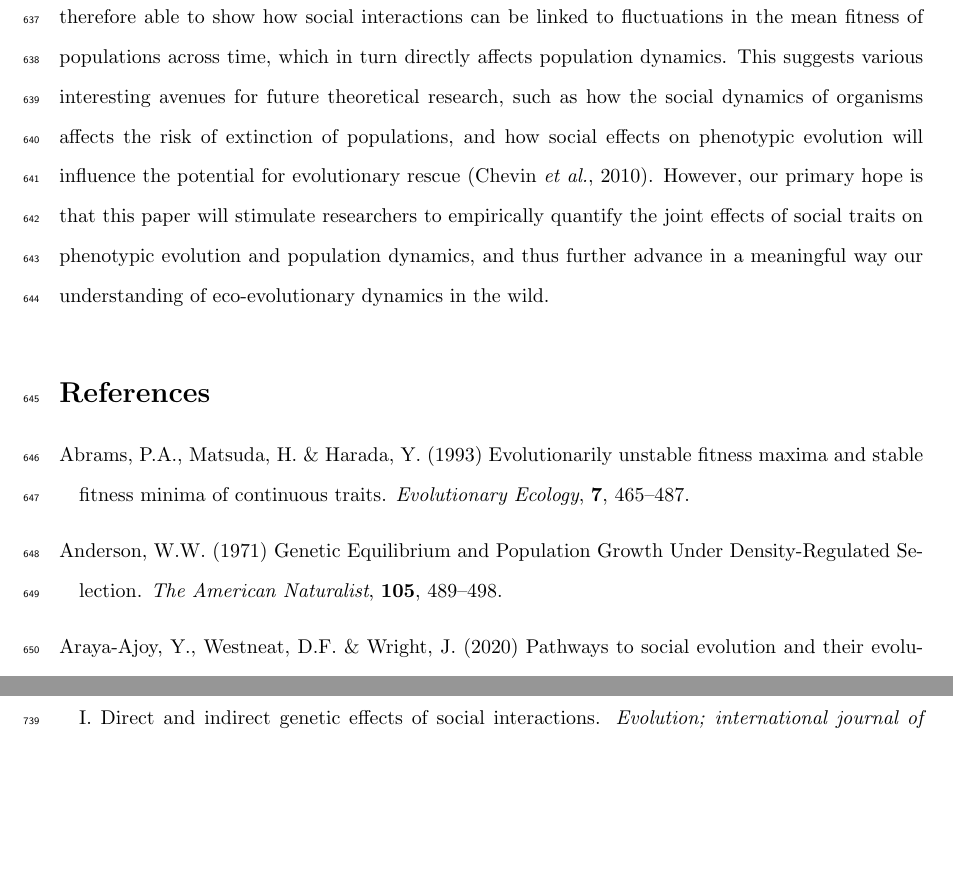
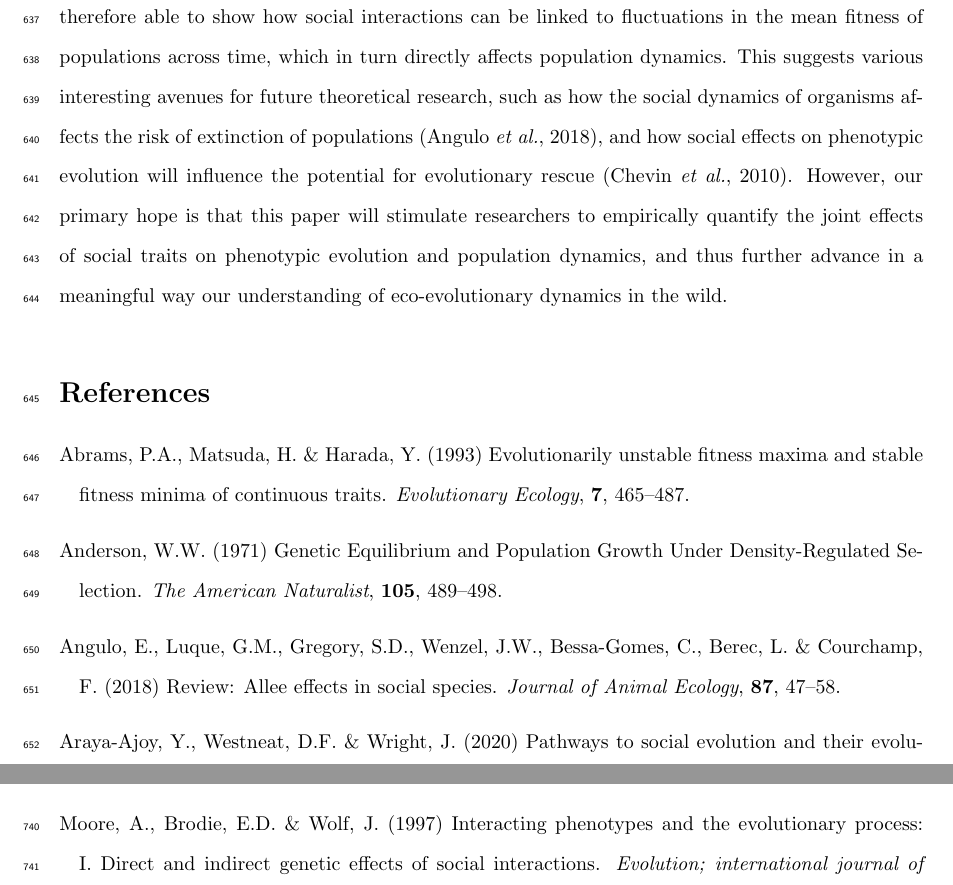
Before and after one commit to YimenAraya-Ajoy/SocialFitnessEffects, a LaTeX document (FrequencyDependence.tex): two parts of pages 28 and 32 of 41, joined at a grey line, cut so that both start at the same text, the shorter picture padded with empty space. Compiled offline with pdfLaTeX.

Commit message:
JonChanges2

```diff
--- a/FrequencyDependence.tex
+++ b/FrequencyDependence.tex
@@ -258,7 +258,7 @@ We have advocated here for the use of quantitative genetics theory in eco-evolut
  A key methodological consideration when performing the analyses we describe here relates to the types of standardizations that are routinely performed on phenotypes and fitness when studying selection. The full eco-evolutionary dynamics of a population is defined by the interactions between processes causing variation in fitness among selection episodes (e.g. between years) versus processes generating variation within selection episodes (e.g. within years). These types of cross-level interactions cause fluctuating selection, whenever the nature of the within-episode relationship between phenotypes and fitness varies across selection episodes \citep{Araya-Ajoy2020}. This is most obvious when focusing on frequency- and density-dependent selection, because the relationship between the phenotype and fitness within a selection episode will change across selection episodes, due to fluctuations in the mean phenotype and/or the size of the population across breeding episodes. It is thus of key importance to consider when and how phenotypic values and/or fitness measures have been or should be standardized during any analysis \citep{DeLisle2017}. A common approach in evolutionary ecology is to standardize fitness by the mean fitness of the population in a given selection episode (i.e using relative fitness), but also to scale the phenotypic trait by its mean and variance \citep{Dingemanse2021}. Importantly, mean standardizing fitness per selection event means that we loose the connection to the population dynamics, because this form of standardization re-scales the mean fitness of the population to one within each selection event. On the other hand, standardizing the phenotype by its mean (mean-centering per selective episode) will obscure the changes in selection due to changes in the characteristics of the social environment \citep{Araya-Ajoy2020}. This is therefore a problem when studying a fitness surface with stabilizing selection, because as populations are evolving towards the phenotypic optimum the strength of directional selection on the phenotype becomes progressively weaker. Similarly, under frequency-dependent selection the strength of direct selection in a given selection episode depends upon the mean phenotype of the population, and mean centering the phenotypic trait within each selection episode will necessarily preclude any quantification of these causes of fluctuating selection. It is thus of key importance to consider what type of standardizations to phenotype and fitness that should be done when studying the dual effects of social interaction on phenotypic selection and population dynamics.
 
 \subsection{Conclusions}
-Spatial structuring of social interactions can lead to selection acting at multiple levels of social and demographic groupings, and can dramatically alter the outcomes of natural selection \citep{Okasha2004, frank1998foundations, Wolf1999SocialSelection}. Likewise, temporal fluctuations in the strength of competitive interactions can create temporal variation in the average fitness of populations, with direct consequences for fluctuations in the size of populations \citep{Gilpin1973a}. Therefore, social interactions can generate variation in fitness across space and time, driving both phenotypic evolution and population dynamics in various complex and interesting ways. Considerable theoretical work in the context of age-structured populations and especially the evolution of life histories has provided the general conclusion that the joint dynamics of population sizes and genetic evolution can produce a variety of outcomes that depend upon the precise nature of the density dependence \citep{Engen2013, Engen2020, Lande2009a, Lande2017}. Most of these recent models have been formulated in a quantitative genetics framework, and when phenotypic variation is allowed to affect patterns of density regulation then we are able understand much more clearly the links between the equilibrium size of populations and their mean phenotype \citep{Engen2020}. Here, we explicitly show how regression analysis can be used to decompose changes in the mean phenoptype and size of the population that result from density regulation, phenotype-dependent density regulation, 'hard' social selection, density-dependent selection, all forms of frequency-dependent selection, and interactions between density- and frequency-dependent selection. This therefore provides an easily accessible expansion of the statistical tools used by empiricists in studies of (social) selection in natural populations. We are therefore able to show how social interactions can be linked to fluctuations in the mean fitness of populations across time, which in turn directly affects population dynamics. This suggests various interesting avenues for future theoretical research, such as how the social dynamics of organisms affects the risk of extinction of populations, and how social effects on phenotypic evolution will influence the potential for evolutionary rescue \citep{Chevin2010}. However, our primary hope is that this paper will stimulate researchers to empirically quantify the joint effects of social traits on phenotypic evolution and population dynamics, and thus further advance in a meaningful way our understanding of eco-evolutionary dynamics in the wild.
+Spatial structuring of social interactions can lead to selection acting at multiple levels of social and demographic groupings, and can dramatically alter the outcomes of natural selection \citep{Okasha2004, frank1998foundations, Wolf1999SocialSelection}. Likewise, temporal fluctuations in the strength of competitive interactions can create temporal variation in the average fitness of populations, with direct consequences for fluctuations in the size of populations \citep{Gilpin1973a}. Therefore, social interactions can generate variation in fitness across space and time, driving both phenotypic evolution and population dynamics in various complex and interesting ways. Considerable theoretical work in the context of age-structured populations and especially the evolution of life histories has provided the general conclusion that the joint dynamics of population sizes and genetic evolution can produce a variety of outcomes that depend upon the precise nature of the density dependence \citep{Engen2013, Engen2020, Lande2009a, Lande2017}. Most of these recent models have been formulated in a quantitative genetics framework, and when phenotypic variation is allowed to affect patterns of density regulation then we are able understand much more clearly the links between the equilibrium size of populations and their mean phenotype \citep{Engen2020}. Here, we explicitly show how regression analysis can be used to decompose changes in the mean phenoptype and size of the population that result from density regulation, phenotype-dependent density regulation, 'hard' social selection, density-dependent selection, all forms of frequency-dependent selection, and interactions between density- and frequency-dependent selection. This therefore provides an easily accessible expansion of the statistical tools used by empiricists in studies of (social) selection in natural populations. We are therefore able to show how social interactions can be linked to fluctuations in the mean fitness of populations across time, which in turn directly affects population dynamics. This suggests various interesting avenues for future theoretical research, such as how the social dynamics of organisms affects the risk of extinction of populations \citep{Angulo2018}, and how social effects on phenotypic evolution will influence the potential for evolutionary rescue \citep{Chevin2010}. However, our primary hope is that this paper will stimulate researchers to empirically quantify the joint effects of social traits on phenotypic evolution and population dynamics, and thus further advance in a meaningful way our understanding of eco-evolutionary dynamics in the wild.
 
 \bibliography{library}
 \bibliographystyle{evolution}
```
